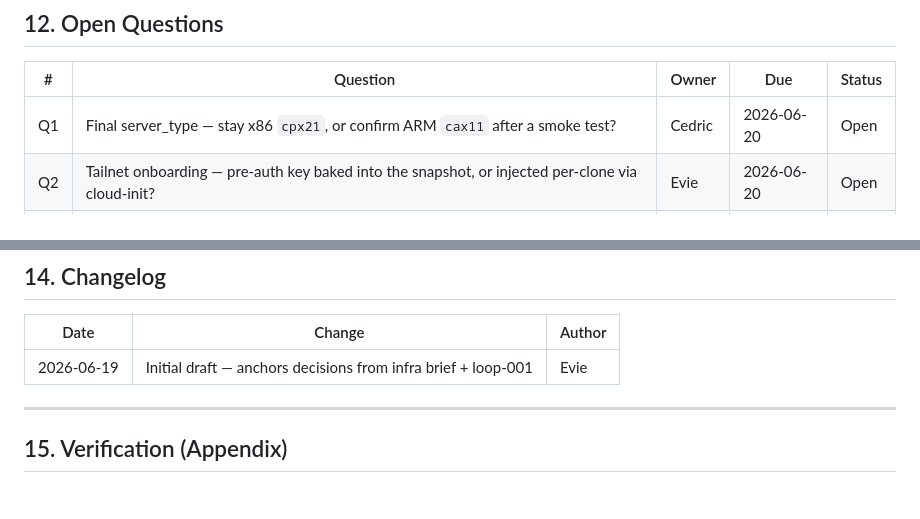
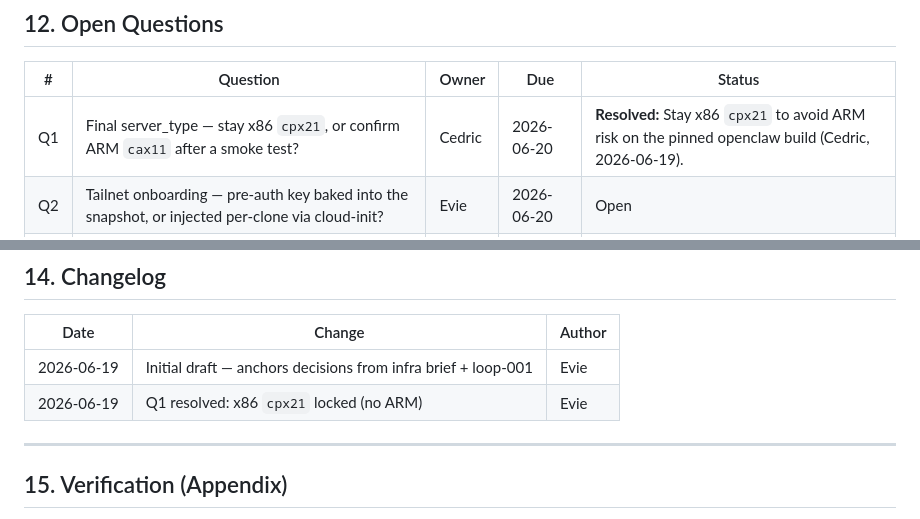
Before and after one commit to fluent-workshop/goto2026-masterclass, a Markdown page: docs/prd/PRD-001-student-exercise-infra.md, 2 parts joined by grey strips. Drawn GitHub-style.

Commit message:
docs(infra): resolve Q1 — lock x86 cpx21 (no ARM)

```diff
--- a/docs/prd/PRD-001-student-exercise-infra.md
+++ b/docs/prd/PRD-001-student-exercise-infra.md
@@ -350,7 +350,7 @@ Then the agent's working dirs / config reset to the golden baseline
 
 | # | Question | Owner | Due | Status |
 |---|----------|-------|-----|--------|
-| Q1 | Final server_type — stay x86 `cpx21`, or confirm ARM `cax11` after a smoke test? | Cedric | 2026-06-20 | Open |
+| Q1 | Final server_type — stay x86 `cpx21`, or confirm ARM `cax11` after a smoke test? | Cedric | 2026-06-20 | **Resolved:** Stay x86 `cpx21` to avoid ARM risk on the pinned openclaw build (Cedric, 2026-06-19). |
 | Q2 | Tailnet onboarding — pre-auth key baked into the snapshot, or injected per-clone via cloud-init? | Evie | 2026-06-20 | Open |
 | Q3 | Reset granularity — reset agent state only, or also clear shell history / scratch? | Cedric | 2026-06-20 | Open |
 | Q4 | Per-instance OpenClaw keys — are these the same as the LLM API keys (GOT-41), or distinct OpenClaw creds? | Cedric | 2026-06-20 | Open |
@@ -379,6 +379,7 @@ Then the agent's working dirs / config reset to the golden baseline
 | Date | Change | Author |
 |------|--------|--------|
 | 2026-06-19 | Initial draft — anchors decisions from infra brief + loop-001 | Evie |
+| 2026-06-19 | Q1 resolved: x86 `cpx21` locked (no ARM) | Evie |
 
 ---
 
```
